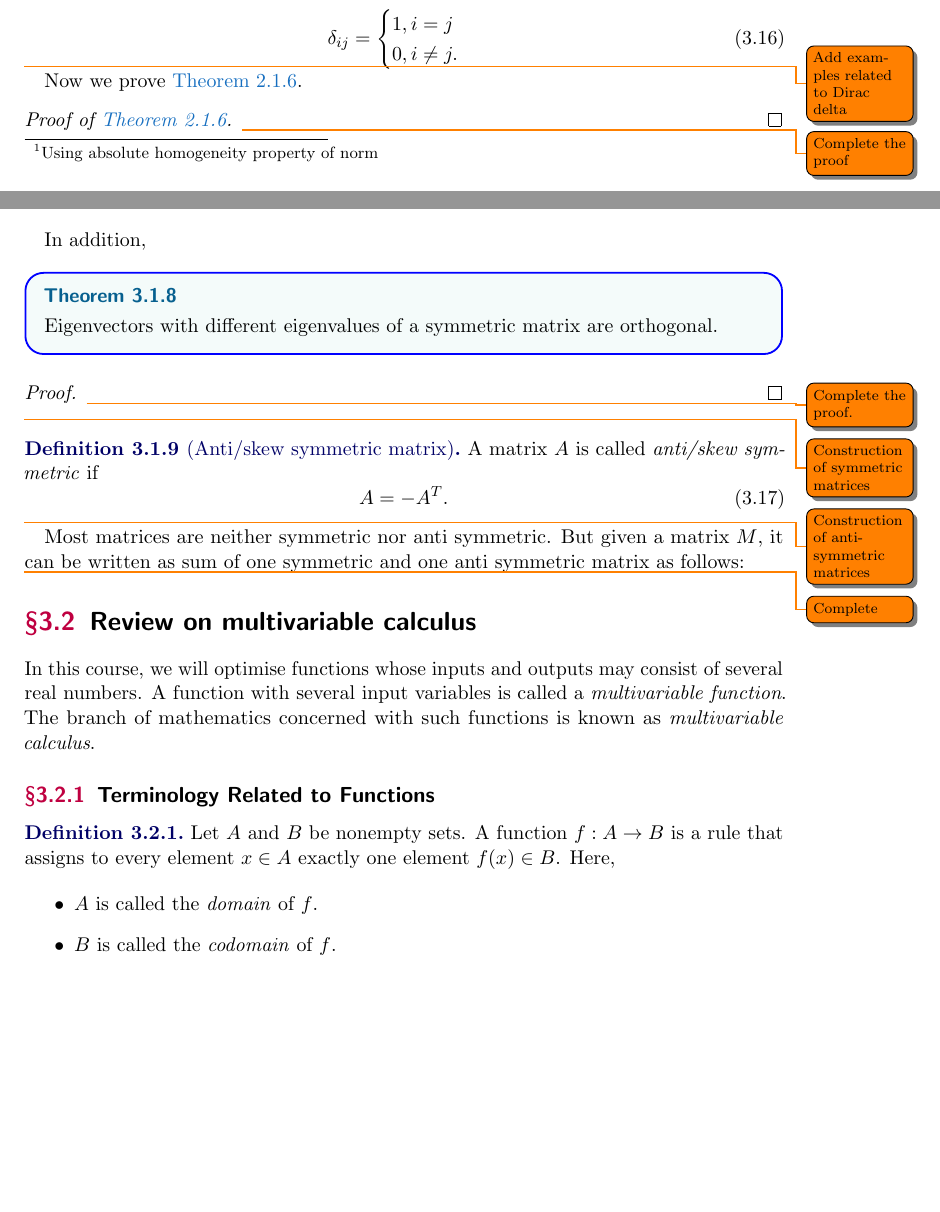
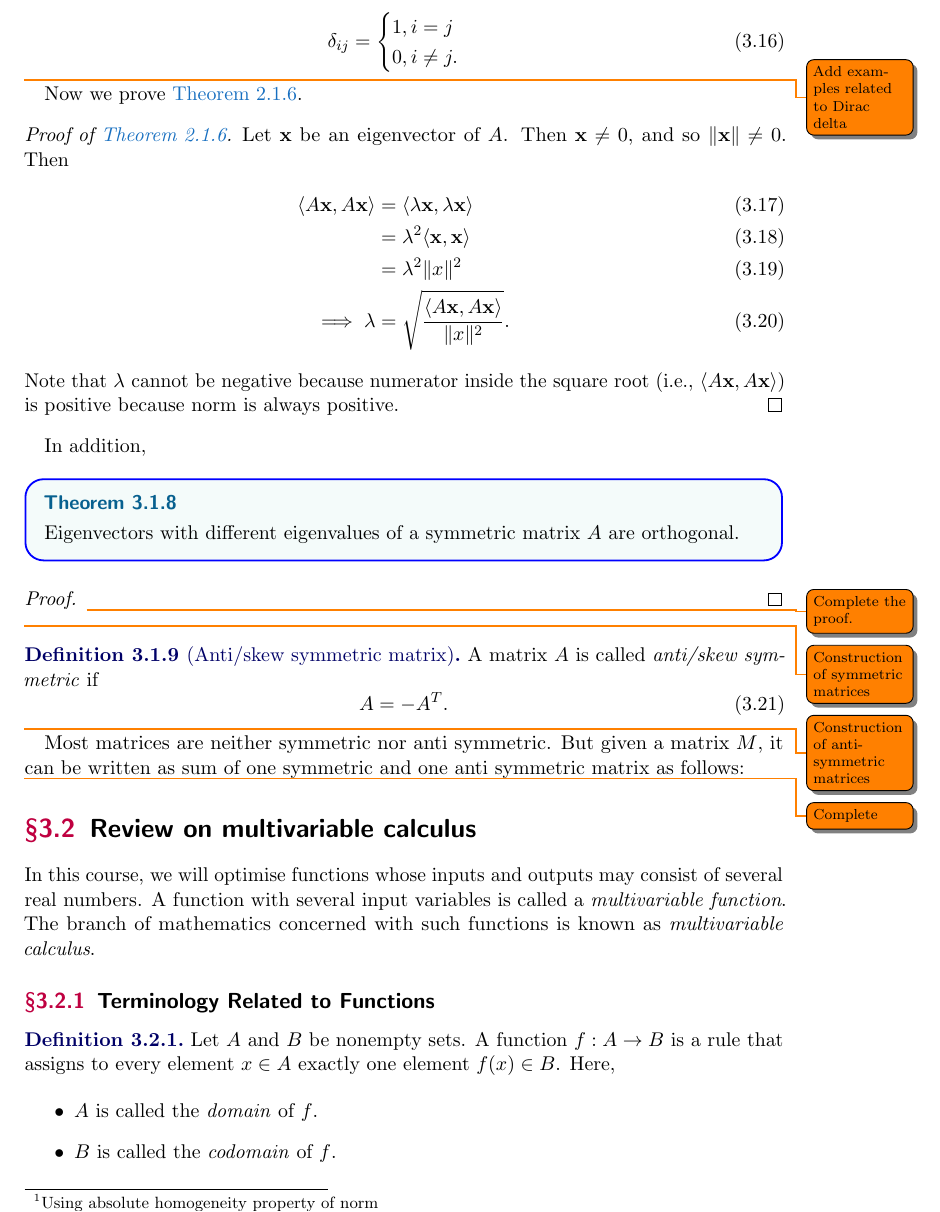
Before and after one commit to KetPsi/CSE402-Rasib-Turjoy, a LaTeX document (CSE402_Op.tex, which reads notes/lec03.tex): two parts of pages 23 and 24 of 26 before the commit and part of page 24 of 27 after it, the two joined at a grey line, cut so that both start at the same text, the shorter picture padded with empty space. Compiled offline with pdfLaTeX; a LaTeX package or settings file that is missing is left out.

Commit message:
lecture 3 updated

```diff
--- a/notes/lec03.tex
+++ b/notes/lec03.tex
@@ -149,13 +149,21 @@ The process making a vector normalised in this way, is called \emph{normalisatio
 Now we prove \autoref{thm:eigsofsymmatrix}.
 
 \begin{proof}[Proof of \autoref{thm:eigsofsymmatrix}]
-	\todo{Complete the proof}
+	Let \( \mathbf{x} \) be an eigenvector of \( A \). Then  \( \mathbf{x} \neq 0 \), and so \( \|\mathbf{x}\| \neq 0 \). Then
+	\begin{align}
+		\langle A \mathbf{x}, A \mathbf{x} \rangle & = \langle \lambda \mathbf{x}, \lambda \mathbf{x} \rangle            \\
+		                                           & = \lambda^2 \langle \mathbf{x}, \mathbf{x} \rangle                  \\
+		                                           & = \lambda^2 \|x\|^2                                                 \\
+		\implies \lambda                           & = \sqrt{\frac{\langle A \mathbf{x}, A \mathbf{x} \rangle}{\|x\|^2}}
+		\label{eq:orthogonality-9}
+		.\end{align}
+	Note that \( \lambda \) cannot be negative because numerator inside the square root (i.e., \( \langle A \mathbf{x}, A \mathbf{x} \rangle \)) is positive because norm is always positive.
 \end{proof}
 
 In addition,
 
 \begin{theorem}
-	Eigenvectors with different eigenvalues of a symmetric matrix are orthogonal.
+	Eigenvectors with different eigenvalues of a symmetric matrix \( A \) are orthogonal.
 \end{theorem}
 \begin{proof}
 	\todo{Complete the proof.}
```
Also changed, not shown: CSE402_Op.pdf.
